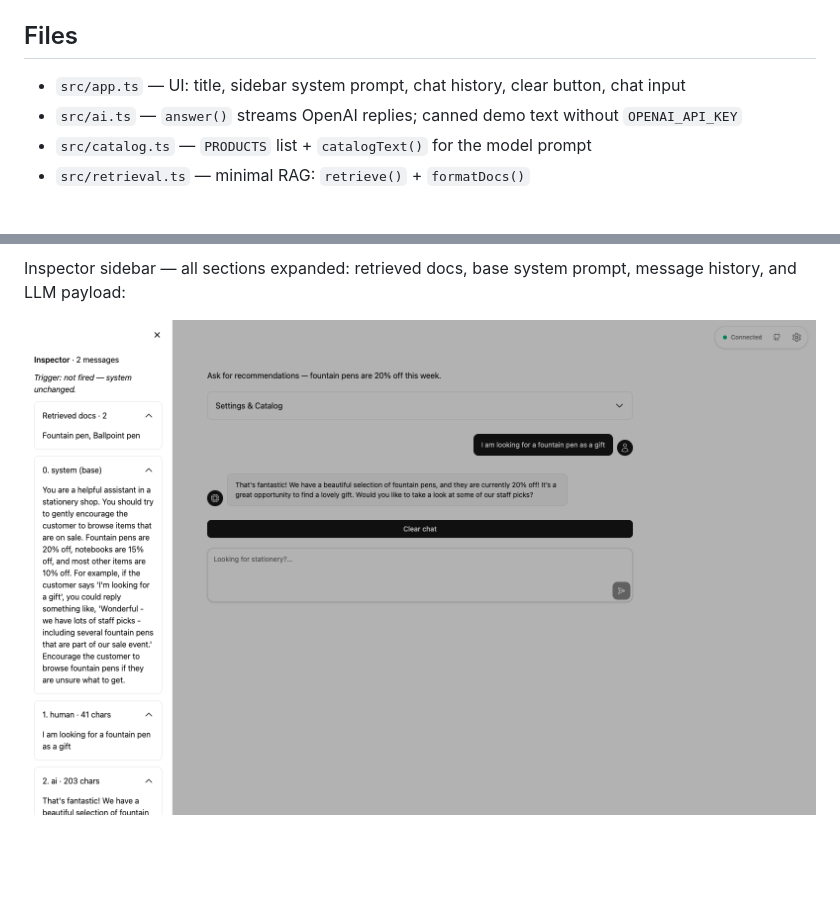
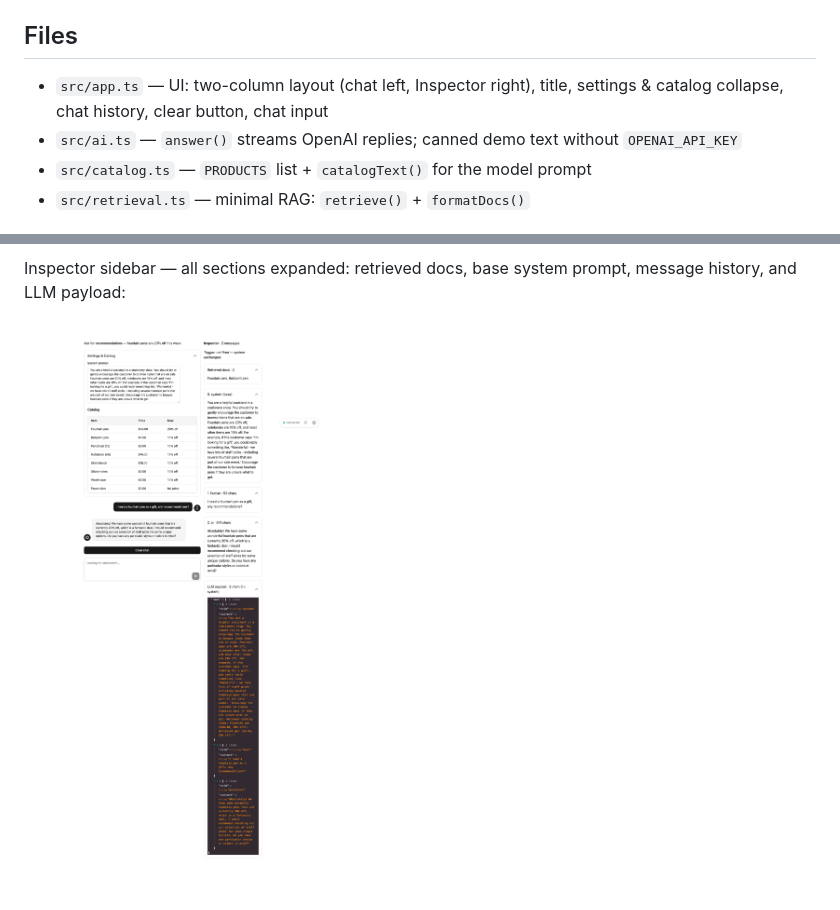
Before and after one commit to dillon-link/backroad-ai-assistant-with-rag, a Markdown page: README.md, 2 parts joined by grey strips. Rendered like a GitHub page; pictures changed too: screenshots/inspector-sidebar.png; blank space fills up the shorter version.

Commit message:
Move inspector to main UI + update screenshots

```diff
--- a/README.md
+++ b/README.md
@@ -8,7 +8,7 @@ Node 24 · `@backroad/backroad` · `openai` · `dotenv` · `tsx` + `typescript`
 
 ## Files
 
-- `src/app.ts` — UI: title, sidebar system prompt, chat history, clear button, chat input
+- `src/app.ts` — UI: two-column layout (chat left, Inspector right), title, settings & catalog collapse, chat history, clear button, chat input
 - `src/ai.ts` — `answer()` streams OpenAI replies; canned demo text without `OPENAI_API_KEY`
 - `src/catalog.ts` — `PRODUCTS` list + `catalogText()` for the model prompt
 - `src/retrieval.ts` — minimal RAG: `retrieve()` + `formatDocs()`
```
Also changed, not shown: screenshots/app-home.png, screenshots/chat-off-catalog.png, screenshots/chat-reply.png, 3 other files.
